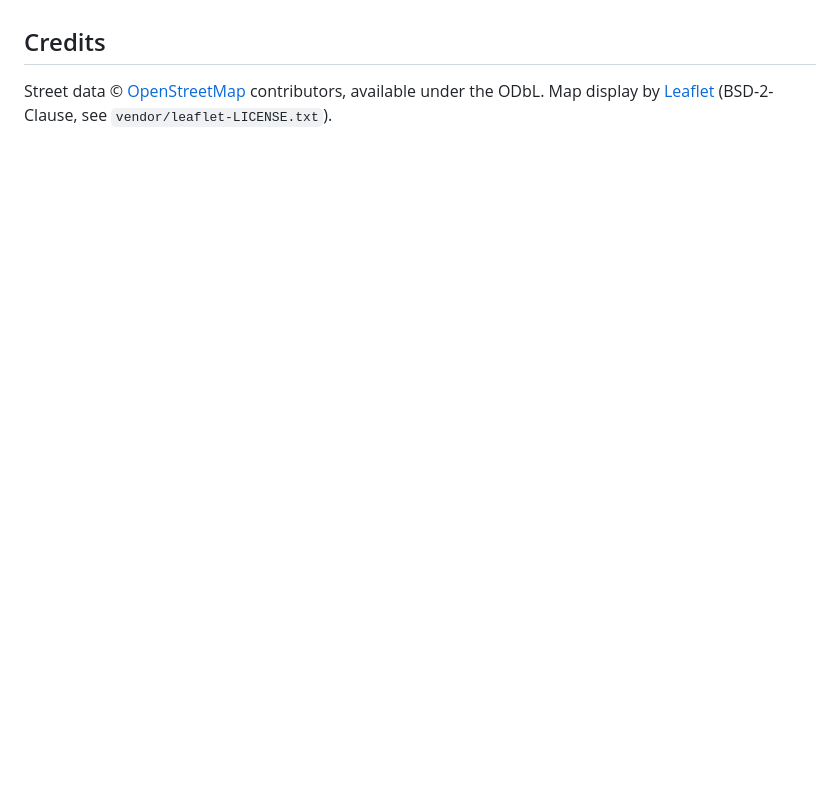
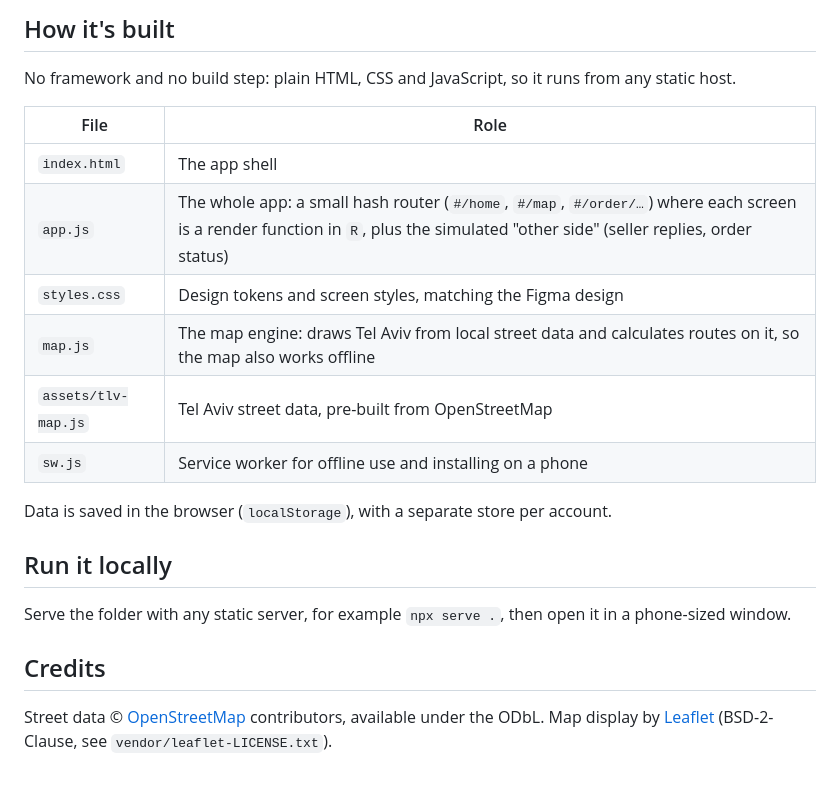
Before and after one commit to inbarliat4-stack/coffeenet, a Markdown page: README.md, the part around one of its changes. Rendered like a GitHub page; blank space fills up the shorter version.

```diff
--- a/README.md
+++ b/README.md
@@ -19,3 +33,21 @@ Open `index.html`, or serve the folder with any static server.
+## How it's built
+
+No framework and no build step: plain HTML, CSS and JavaScript, so it runs from any static host.
+
+| File | Role |
+|---|---|
+| `index.html` | The app shell |
+| `app.js` | The whole app: a small hash router (`#/home`, `#/map`, `#/order/…`) where each screen is a render function in `R`, plus the simulated "other side" (seller replies, order status) |
+| `styles.css` | Design tokens and screen styles, matching the Figma design |
+| `map.js` | The map engine: draws Tel Aviv from local street data and calculates routes on it, so the map also works offline |
+| `assets/tlv-map.js` | Tel Aviv street data, pre-built from OpenStreetMap |
+| `sw.js` | Service worker for offline use and installing on a phone |
+
+Data is saved in the browser (`localStorage`), with a separate store per account.
+
+## Run it locally
+
+Serve the folder with any static server, for example `npx serve .`, then open it in a phone-sized window.
 
 ## Credits
 
```
Also changed, not shown: other parts of README.md (+24 -10 lines), docs/home.png (added), docs/map.png (added), docs/welcome.png (added), 2 other files.
